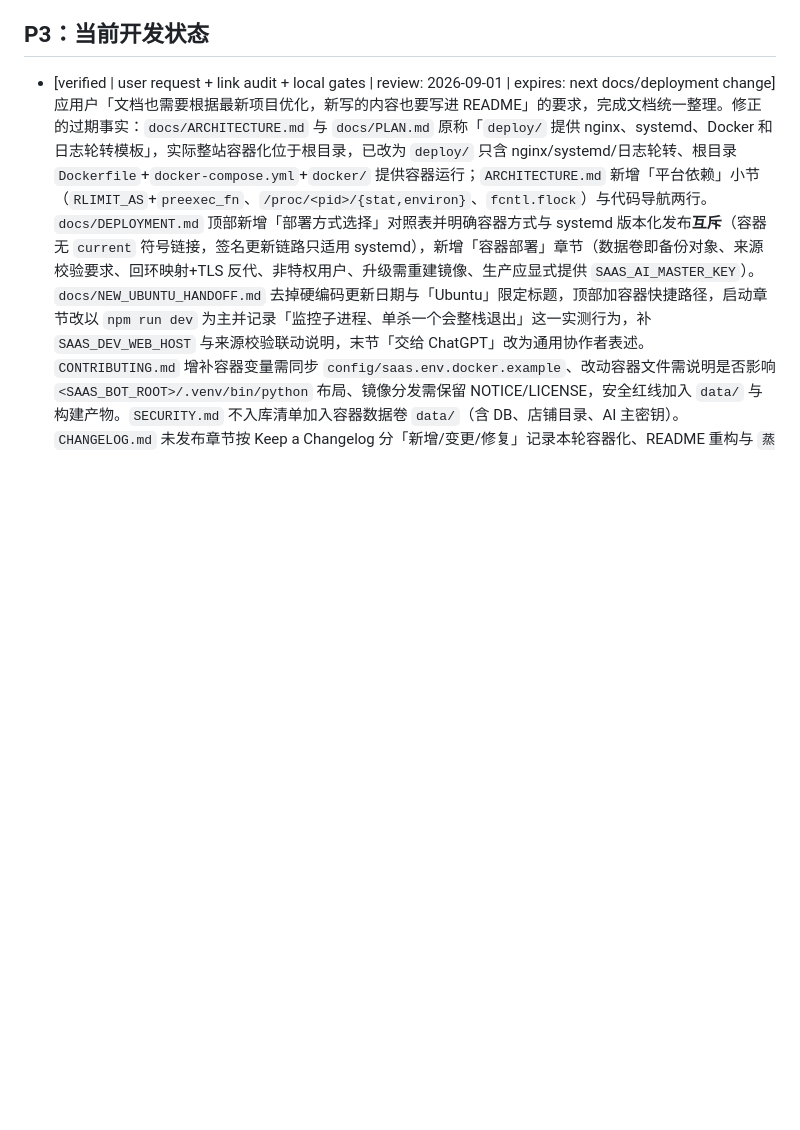
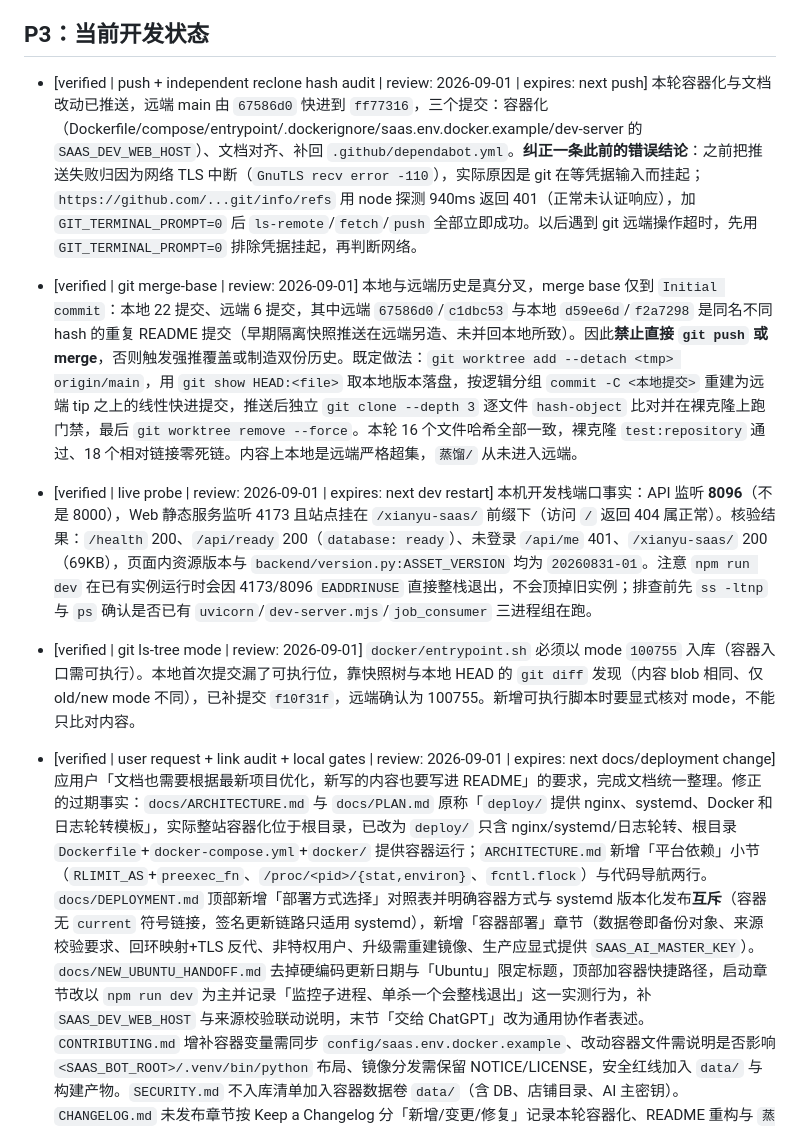
Before and after one commit to tswawa/xianyu-saas, a Markdown page: handoff/MEMORY.md, the part around the change. GitHub-like rendering; blank space fills up the shorter version.

Commit message:
docs(memory): record push audit and dev stack port facts

```diff
--- a/handoff/MEMORY.md
+++ b/handoff/MEMORY.md
@@ -51,6 +51,11 @@
 - [verified | source: implementation + contracts | review: 2026-08-17] 人工回复要求当前会话先人工接管；新回复进入账号私有持久 outbox，由当前账号 worker 以发送期租约、稳定 UUID 和最多 10 次重试发送。该链路是至少一次投递加稳定 UUID，不承诺平台端 exactly-once；界面只把协议 ACK 表达为“闲鱼已接收”，不得写成买家已读或最终送达，旧草稿不会自动发送。
 
 ## P3：当前开发状态
+
+- [verified | push + independent reclone hash audit | review: 2026-09-01 | expires: next push] 本轮容器化与文档改动已推送，远端 main 由 `67586d0` 快进到 `ff77316`，三个提交：容器化（Dockerfile/compose/entrypoint/.dockerignore/saas.env.docker.example/dev-server 的 `SAAS_DEV_WEB_HOST`）、文档对齐、补回 `.github/dependabot.yml`。**纠正一条此前的错误结论**：之前把推送失败归因为网络 TLS 中断（`GnuTLS recv error -110`），实际原因是 git 在等凭据输入而挂起；`https://github.com/...git/info/refs` 用 node 探测 940ms 返回 401（正常未认证响应），加 `GIT_TERMINAL_PROMPT=0` 后 `ls-remote`/`fetch`/`push` 全部立即成功。以后遇到 git 远端操作超时，先用 `GIT_TERMINAL_PROMPT=0` 排除凭据挂起，再判断网络。
+- [verified | git merge-base | review: 2026-09-01] 本地与远端历史是真分叉，merge base 仅到 `Initial commit`：本地 22 提交、远端 6 提交，其中远端 `67586d0`/`c1dbc53` 与本地 `d59ee6d`/`f2a7298` 是同名不同 hash 的重复 README 提交（早期隔离快照推送在远端另造、未并回本地所致）。因此**禁止直接 `git push` 或 merge**，否则触发强推覆盖或制造双份历史。既定做法：`git worktree add --detach <tmp> origin/main`，用 `git show HEAD:<file>` 取本地版本落盘，按逻辑分组 `commit -C <本地提交>` 重建为远端 tip 之上的线性快进提交，推送后独立 `git clone --depth 3` 逐文件 `hash-object` 比对并在裸克隆上跑门禁，最后 `git worktree remove --force`。本轮 16 个文件哈希全部一致，裸克隆 `test:repository` 通过、18 个相对链接零死链。内容上本地是远端严格超集，`蒸馏/` 从未进入远端。
+- [verified | live probe | review: 2026-09-01 | expires: next dev restart] 本机开发栈端口事实：API 监听 **8096**（不是 8000），Web 静态服务监听 4173 且站点挂在 `/xianyu-saas/` 前缀下（访问 `/` 返回 404 属正常）。核验结果：`/health` 200、`/api/ready` 200（`database: ready`）、未登录 `/api/me` 401、`/xianyu-saas/` 200（69KB），页面内资源版本与 `backend/version.py:ASSET_VERSION` 均为 `20260831-01`。注意 `npm run dev` 在已有实例运行时会因 4173/8096 `EADDRINUSE` 直接整栈退出，不会顶掉旧实例；排查前先 `ss -ltnp` 与 `ps` 确认是否已有 `uvicorn`/`dev-server.mjs`/`job_consumer` 三进程组在跑。
+- [verified | git ls-tree mode | review: 2026-09-01] `docker/entrypoint.sh` 必须以 mode `100755` 入库（容器入口需可执行）。本地首次提交漏了可执行位，靠快照树与本地 HEAD 的 `git diff` 发现（内容 blob 相同、仅 old/new mode 不同），已补提交 `f10f31f`，远端确认为 100755。新增可执行脚本时要显式核对 mode，不能只比对内容。
 
 - [verified | user request + link audit + local gates | review: 2026-09-01 | expires: next docs/deployment change] 应用户「文档也需要根据最新项目优化，新写的内容也要写进 README」的要求，完成文档统一整理。修正的过期事实：`docs/ARCHITECTURE.md` 与 `docs/PLAN.md` 原称「`deploy/` 提供 nginx、systemd、Docker 和日志轮转模板」，实际整站容器化位于根目录，已改为 `deploy/` 只含 nginx/systemd/日志轮转、根目录 `Dockerfile`+`docker-compose.yml`+`docker/` 提供容器运行；`ARCHITECTURE.md` 新增「平台依赖」小节（`RLIMIT_AS`+`preexec_fn`、`/proc/<pid>/{stat,environ}`、`fcntl.flock`）与代码导航两行。`docs/DEPLOYMENT.md` 顶部新增「部署方式选择」对照表并明确容器方式与 systemd 版本化发布**互斥**（容器无 `current` 符号链接，签名更新链路只适用 systemd），新增「容器部署」章节（数据卷即备份对象、来源校验要求、回环映射+TLS 反代、非特权用户、升级需重建镜像、生产应显式提供 `SAAS_AI_MASTER_KEY`）。`docs/NEW_UBUNTU_HANDOFF.md` 去掉硬编码更新日期与「Ubuntu」限定标题，顶部加容器快捷路径，启动章节改以 `npm run dev` 为主并记录「监控子进程、单杀一个会整栈退出」这一实测行为，补 `SAAS_DEV_WEB_HOST` 与来源校验联动说明，末节「交给 ChatGPT」改为通用协作者表述。`CONTRIBUTING.md` 增补容器变量需同步 `config/saas.env.docker.example`、改动容器文件需说明是否影响 `<SAAS_BOT_ROOT>/.venv/bin/python` 布局、镜像分发需保留 NOTICE/LICENSE，安全红线加入 `data/` 与构建产物。`SECURITY.md` 不入库清单加入容器数据卷 `data/`（含 DB、店铺目录、AI 主密钥）。`CHANGELOG.md` 未发布章节按 Keep a Changelog 分「新增/变更/修复」记录本轮容器化、README 重构与 `蒸馏/` 脱离跟踪。README 新增「📚 文档」索引表（7 个文档），使新增内容可被发现。已验证：9 个文档的相对链接全部可解析（broken links: 0）；`npm run test:repository`、`npm run test:syntax`、`git diff --check` 通过。本轮为纯文档改动，未触碰运行时资源，未重启本机开发栈（此前 Docker 轮次的重启与健康检查结果仍有效）。改动未提交、未推送。
 
```
